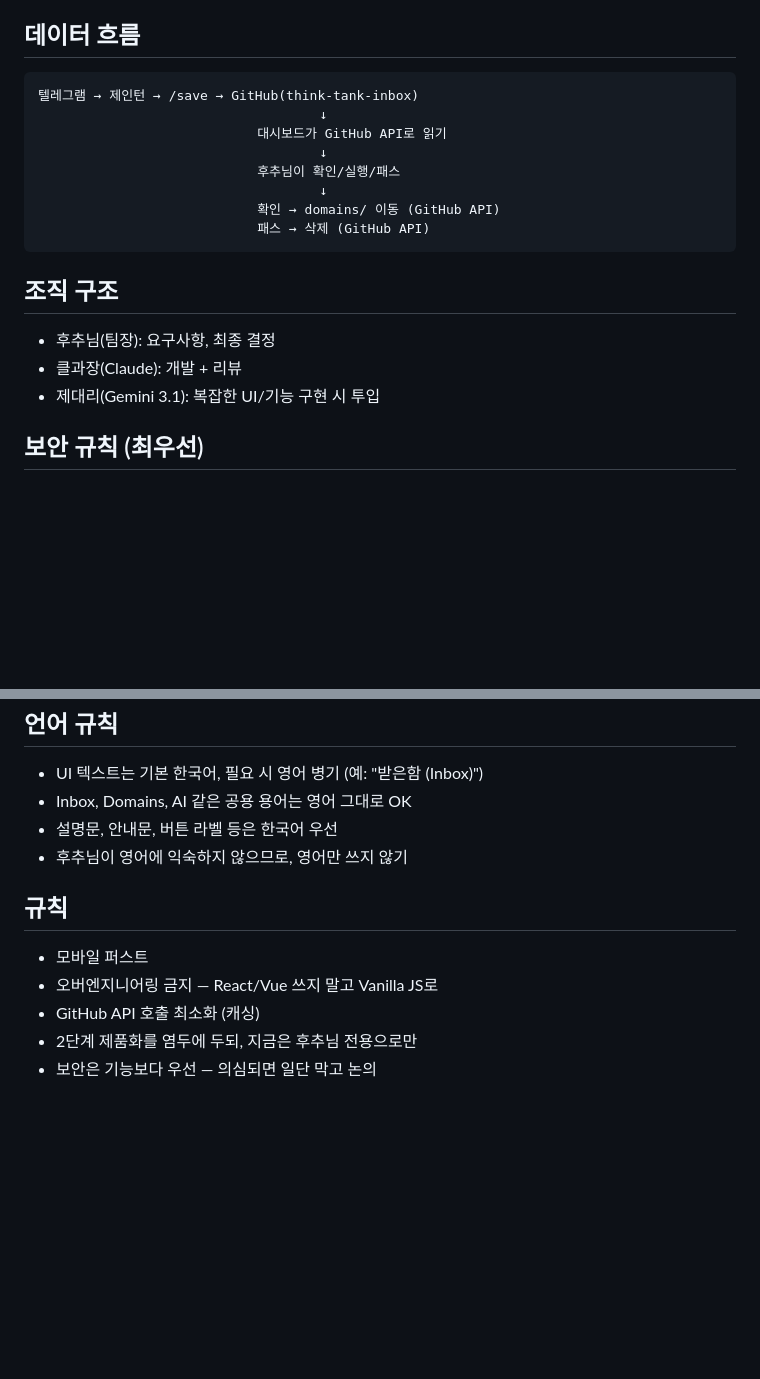
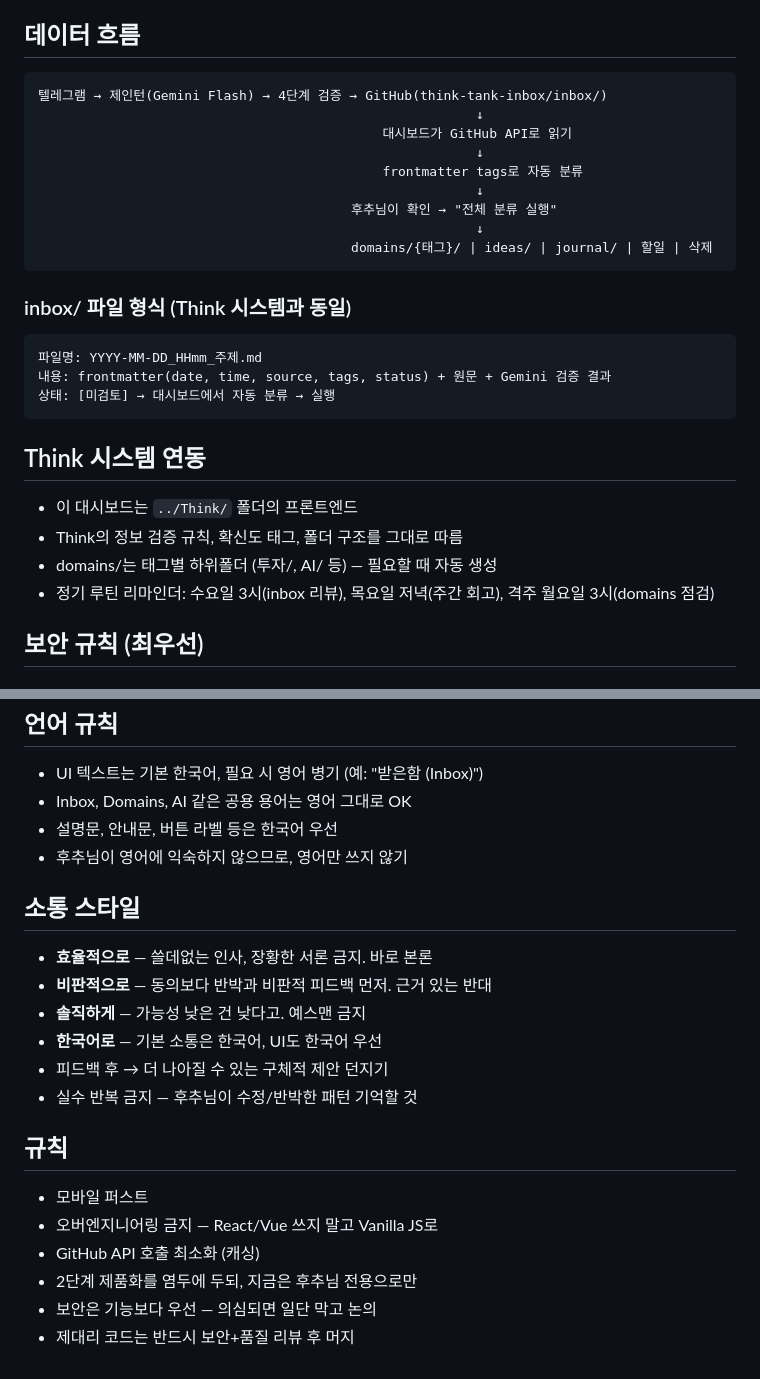
Before and after one commit to iopoio/think-tank-dashboard, a Markdown page: CLAUDE.md, 2 parts joined by grey strips. Rendered like a GitHub page; blank space fills up the shorter version.

````diff
--- a/CLAUDE.md
+++ b/CLAUDE.md
@@ -61,20 +79,29 @@
 
 ## 데이터 흐름
 ```
-텔레그램 → 제인턴 → /save → GitHub(think-tank-inbox)
-                                    ↓
-                            대시보드가 GitHub API로 읽기
-                                    ↓
-                            후추님이 확인/실행/패스
-                                    ↓
-                            확인 → domains/ 이동 (GitHub API)
-                            패스 → 삭제 (GitHub API)
+텔레그램 → 제인턴(Gemini Flash) → 4단계 검증 → GitHub(think-tank-inbox/inbox/)
+                                                        ↓
+                                            대시보드가 GitHub API로 읽기
+                                                        ↓
+                                            frontmatter tags로 자동 분류
+                                                        ↓
+                                        후추님이 확인 → "전체 분류 실행"
+                                                        ↓
+                                        domains/{태그}/ | ideas/ | journal/ | 할일 | 삭제
 ```
 
-## 조직 구조
-- 후추님(팀장): 요구사항, 최종 결정
-- 클과장(Claude): 개발 + 리뷰
-- 제대리(Gemini 3.1): 복잡한 UI/기능 구현 시 투입
+### inbox/ 파일 형식 (Think 시스템과 동일)
+```
+파일명: YYYY-MM-DD_HHmm_주제.md
+내용: frontmatter(date, time, source, tags, status) + 원문 + Gemini 검증 결과
+상태: [미검토] → 대시보드에서 자동 분류 → 실행
+```
+
+## Think 시스템 연동
+- 이 대시보드는 `../Think/` 폴더의 프론트엔드
+- Think의 정보 검증 규칙, 확신도 태그, 폴더 구조를 그대로 따름
+- domains/는 태그별 하위폴더 (투자/, AI/ 등) — 필요할 때 자동 생성
+- 정기 루틴 리마인더: 수요일 3시(inbox 리뷰), 목요일 저녁(주간 회고), 격주 월요일 3시(domains 점검)
 
 ## 보안 규칙 (최우선)
 
@@ -117,9 +144,18 @@
 - 설명문, 안내문, 버튼 라벨 등은 한국어 우선
 - 후추님이 영어에 익숙하지 않으므로, 영어만 쓰지 않기
 
+## 소통 스타일
+- **효율적으로** — 쓸데없는 인사, 장황한 서론 금지. 바로 본론
+- **비판적으로** — 동의보다 반박과 비판적 피드백 먼저. 근거 있는 반대
+- **솔직하게** — 가능성 낮은 건 낮다고. 예스맨 금지
+- **한국어로** — 기본 소통은 한국어, UI도 한국어 우선
+- 피드백 후 → 더 나아질 수 있는 구체적 제안 던지기
+- 실수 반복 금지 — 후추님이 수정/반박한 패턴 기억할 것
+
 ## 규칙
 - 모바일 퍼스트
 - 오버엔지니어링 금지 — React/Vue 쓰지 말고 Vanilla JS로
 - GitHub API 호출 최소화 (캐싱)
 - 2단계 제품화를 염두에 두되, 지금은 후추님 전용으로만
 - 보안은 기능보다 우선 — 의심되면 일단 막고 논의
+- 제대리 코드는 반드시 보안+품질 리뷰 후 머지
````
Also changed, not shown: other parts of CLAUDE.md (+26 -8 lines).
